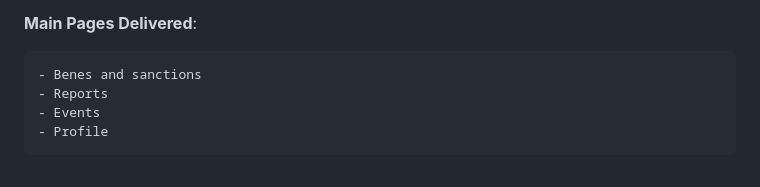
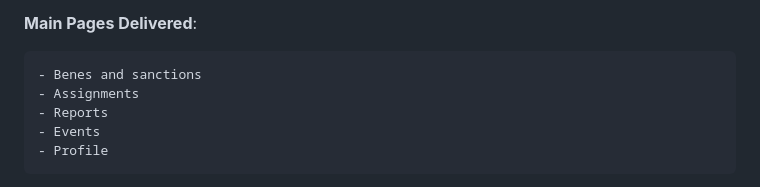
Before and after one commit to jjalmeidadev/diana, a Markdown page: documents/wad.md, the part around the change printed below. GitHub-like rendering.

Commit message:
FEAT: assignments

```diff
--- a/documents/wad.md
+++ b/documents/wad.md
@@ -1412,6 +1412,7 @@ RESTful API for academic management with endpoints for:
 **Main Pages Delivered**:
 
     - Benes and sanctions
+    - Assignments
     - Reports
     - Events
     - Profile
```
Also changed, not shown: other parts of documents/wad.md (+10 -0 lines), assets/PNG_images/Assingments.png (added), assets/wad/Assignment details.png (added), assets/wad/viviiv.gif (added), 3 other files.
